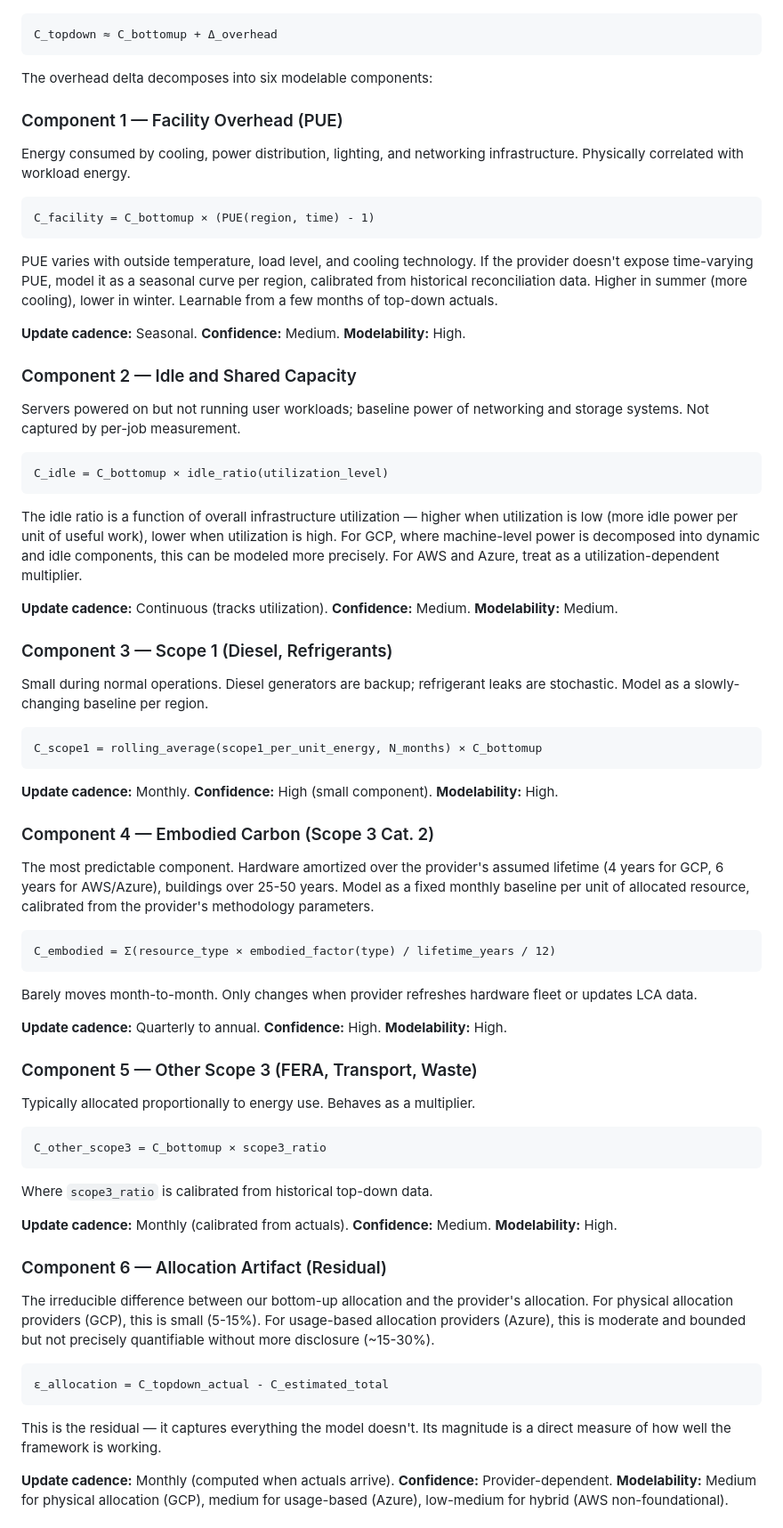
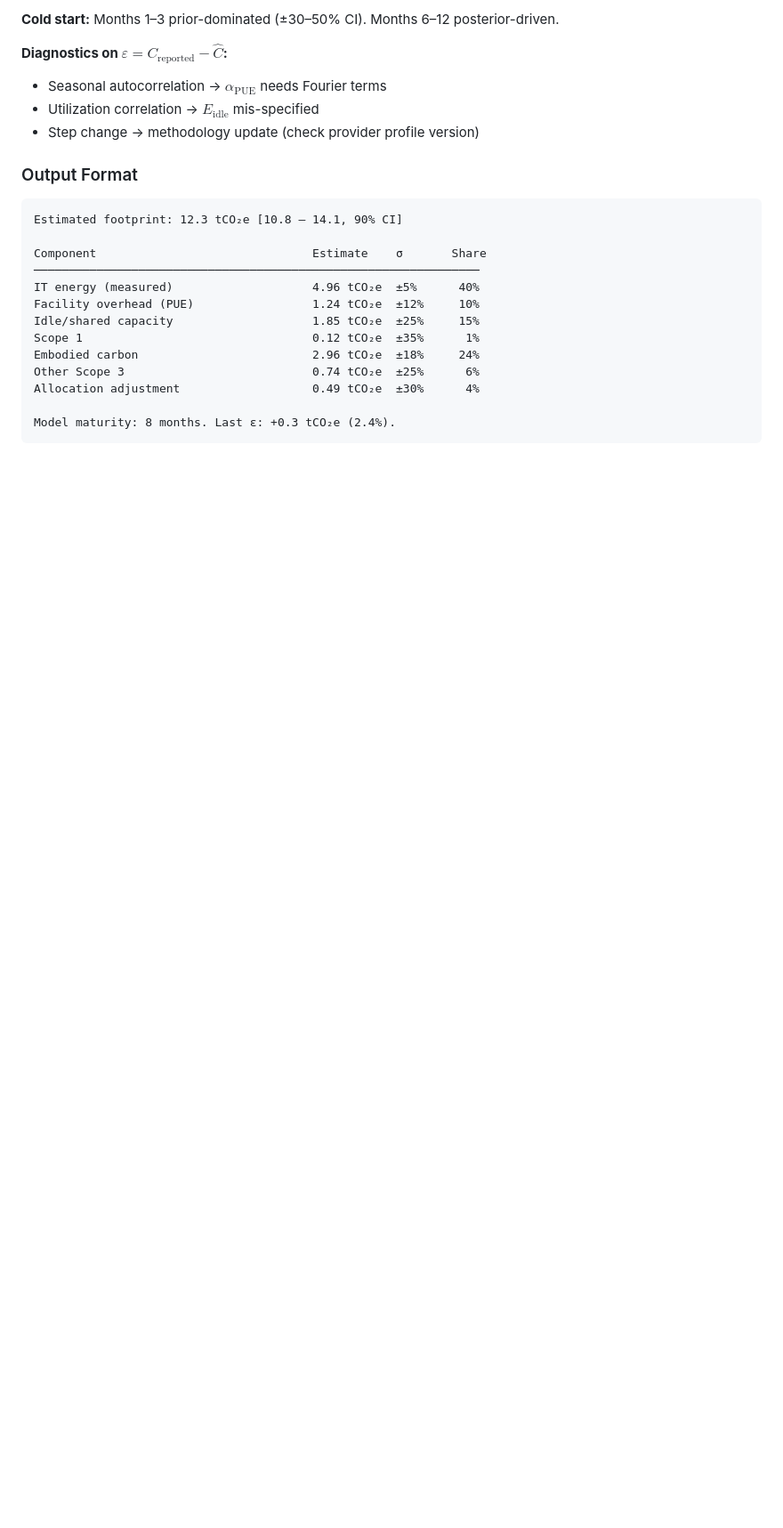
Before and after one commit to birnbaum/accounting, a Markdown page: README.md, the part around one of its changes. Shown at 89% size. Drawn GitHub-style; blank space fills up the shorter version.

Commit message:
formalized README

````diff
--- a/README.md
+++ b/README.md
@@ -79,77 +115,24 @@ Estimate the provider's top-down reported footprint in real time from bottom-up
+**Cold start:** Months 1–3 prior-dominated (±30–50% CI). Months 6–12 posterior-driven.
+
+**Diagnostics on $\varepsilon = C_\text{reported} - \hat{C}$:**
+- Seasonal autocorrelation → $\alpha_\text{PUE}$ needs Fourier terms
+- Utilization correlation → $E_\text{idle}$ mis-specified
+- Step change → methodology update (check provider profile version)
+
+### Output Format
 
 ```
-C_topdown ≈ C_bottomup + Δ_overhead
+Estimated footprint: 12.3 tCO₂e [10.8 — 14.1, 90% CI]
+
+Component                               Estimate    σ       Share
+────────────────────────────────────────────────────────────────
+IT energy (measured)                    4.96 tCO₂e  ±5%      40%
+Facility overhead (PUE)                 1.24 tCO₂e  ±12%     10%
+Idle/shared capacity                    1.85 tCO₂e  ±25%     15%
+Scope 1                                 0.12 tCO₂e  ±35%      1%
+Embodied carbon                         2.96 tCO₂e  ±18%     24%
+Other Scope 3                           0.74 tCO₂e  ±25%      6%
+Allocation adjustment                   0.49 tCO₂e  ±30%      4%
+
+Model maturity: 8 months. Last ε: +0.3 tCO₂e (2.4%).
 ```
-
-The overhead delta decomposes into six modelable components:
-
-### Component 1 — Facility Overhead (PUE)
-
-Energy consumed by cooling, power distribution, lighting, and networking infrastructure. Physically correlated with workload energy.
-
-```
-C_facility = C_bottomup × (PUE(region, time) - 1)
-```
-
-PUE varies with outside temperature, load level, and cooling technology. If the provider doesn't expose time-varying PUE, model it as a seasonal curve per region, calibrated from historical reconciliation data. Higher in summer (more cooling), lower in winter. Learnable from a few months of top-down actuals.
-
-**Update cadence:** Seasonal. **Confidence:** Medium. **Modelability:** High.
-
-### Component 2 — Idle and Shared Capacity
-
-Servers powered on but not running user workloads; baseline power of networking and storage systems. Not captured by per-job measurement.
-
-```
-C_idle = C_bottomup × idle_ratio(utilization_level)
-```
-
-The idle ratio is a function of overall infrastructure utilization — higher when utilization is low (more idle power per unit of useful work), lower when utilization is high. For GCP, where machine-level power is decomposed into dynamic and idle components, this can be modeled more precisely. For AWS and Azure, treat as a utilization-dependent multiplier.
-
-**Update cadence:** Continuous (tracks utilization). **Confidence:** Medium. **Modelability:** Medium.
-
-### Component 3 — Scope 1 (Diesel, Refrigerants)
-
-Small during normal operations. Diesel generators are backup; refrigerant leaks are stochastic. Model as a slowly-changing baseline per region.
-
-```
-C_scope1 = rolling_average(scope1_per_unit_energy, N_months) × C_bottomup
-```
-
-**Update cadence:** Monthly. **Confidence:** High (small component). **Modelability:** High.
-
-### Component 4 — Embodied Carbon (Scope 3 Cat. 2)
-
-The most predictable component. Hardware amortized over the provider's assumed lifetime (4 years for GCP, 6 years for AWS/Azure), buildings over 25-50 years. Model as a fixed monthly baseline per unit of allocated resource, calibrated from the provider's methodology parameters.
-
-```
-C_embodied = Σ(resource_type × embodied_factor(type) / lifetime_years / 12)
-```
-
-Barely moves month-to-month. Only changes when provider refreshes hardware fleet or updates LCA data.
-
-**Update cadence:** Quarterly to annual. **Confidence:** High. **Modelability:** High.
-
-### Component 5 — Other Scope 3 (FERA, Transport, Waste)
-
-Typically allocated proportionally to energy use. Behaves as a multiplier.
-
-```
-C_other_scope3 = C_bottomup × scope3_ratio
-```
-
-Where `scope3_ratio` is calibrated from historical top-down data.
-
-**Update cadence:** Monthly (calibrated from actuals). **Confidence:** Medium. **Modelability:** High.
-
-### Component 6 — Allocation Artifact (Residual)
-
-The irreducible difference between our bottom-up allocation and the provider's allocation. For physical allocation providers (GCP), this is small (5-15%). For usage-based allocation providers (Azure), this is moderate and bounded but not precisely quantifiable without more disclosure (~15-30%).
-
-```
-ε_allocation = C_topdown_actual - C_estimated_total
-```
-
-This is the residual — it captures everything the model doesn't. Its magnitude is a direct measure of how well the framework is working.
-
-**Update cadence:** Monthly (computed when actuals arrive). **Confidence:** Provider-dependent. **Modelability:** Medium for physical allocation (GCP), medium for usage-based (Azure), low-medium for hybrid (AWS non-foundational).
-
````
Also changed, not shown: other parts of README.md (+78 -74 lines).
